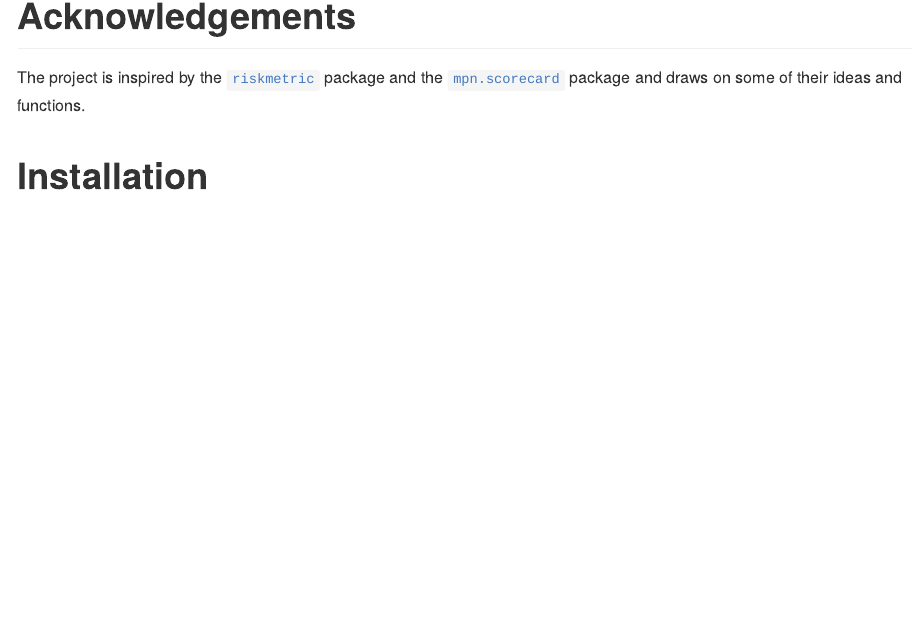
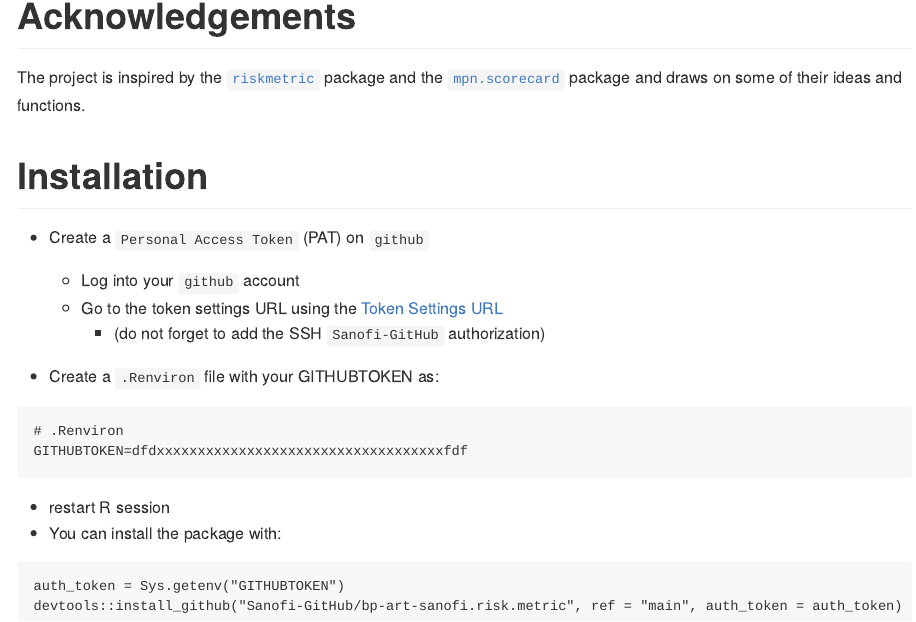
Before and after one commit to Sanofi-Public/risk.assessr, an R Markdown document (README.Rmd): the page in a window 1100 px wide, from 1700 px down. The pictures show the output file README.md that the author committed with the source, drawn offline in the style of GitHub; badge pictures from the web are left out.

Commit message:
README v1

```diff
--- a/README.Rmd
+++ b/README.Rmd
@@ -70,21 +67,41 @@
 
 This package fixes a number of errors in `pharmaR/riskmetric`
 
-1. running R CMD check and code coverage with locally installed packages
-2. user defined weighting works
-3. `Suggests` added to checking dependencies
-4. `assess_dependencies` and `assess_reverse_dependencies` has sigmoid point increased
-5. `assess_dependencies` has value range changed to fit in with other scoring metrics
-
+1.  running R CMD check and code coverage with locally installed packages
+2.  user defined weighting works
+3.  `Suggests` added to checking dependencies
+4.  `assess_dependencies` and `assess_reverse_dependencies` has sigmoid point increased
+5.  `assess_dependencies` has value range changed to fit in with other scoring metrics
 
 # Current/Future directions
 
 -   overall risk profile - `DONE`
 -   traceability matrix - matching the function / test descriptions to tests and match to test pass/fail - `DONE`
-- check package versions with **verdepcheck**
+-   check package versions with **verdepcheck**
 
 # Acknowledgements
 
 The project is inspired by the [`riskmetric`](https://github.com/pharmaR/riskmetric) package and the [`mpn.scorecard`](https://github.com/metrumresearchgroup/mpn.scorecard) package and draws on some of their ideas and functions.
 
 # Installation
+
+-   Create a `Personal Access Token` (PAT) on `github`
+
+    -   Log into your `github` account
+    -   Go to the token settings URL using the [Token Settings URL](https://github.com/settings/tokens)
+        -   (do not forget to add the SSH `Sanofi-GitHub` authorization)
+
+-   Create a `.Renviron` file with your GITHUBTOKEN as:
+
+<!-- -->
+
+    # .Renviron
+    GITHUBTOKEN=dfdxxxxxxxxxxxxxxxxxxxxxxxxxxxxxxxxxxxfdf
+
+-   restart R session
+-   You can install the package with:
+
+<!-- -->
+
+    auth_token = Sys.getenv("GITHUBTOKEN")
+    devtools::install_github("Sanofi-GitHub/bp-art-sanofi.risk.metric", ref = "main", auth_token = auth_token)
```
Also changed, not shown: README.md, README.Rmd (7 more changed lines).
